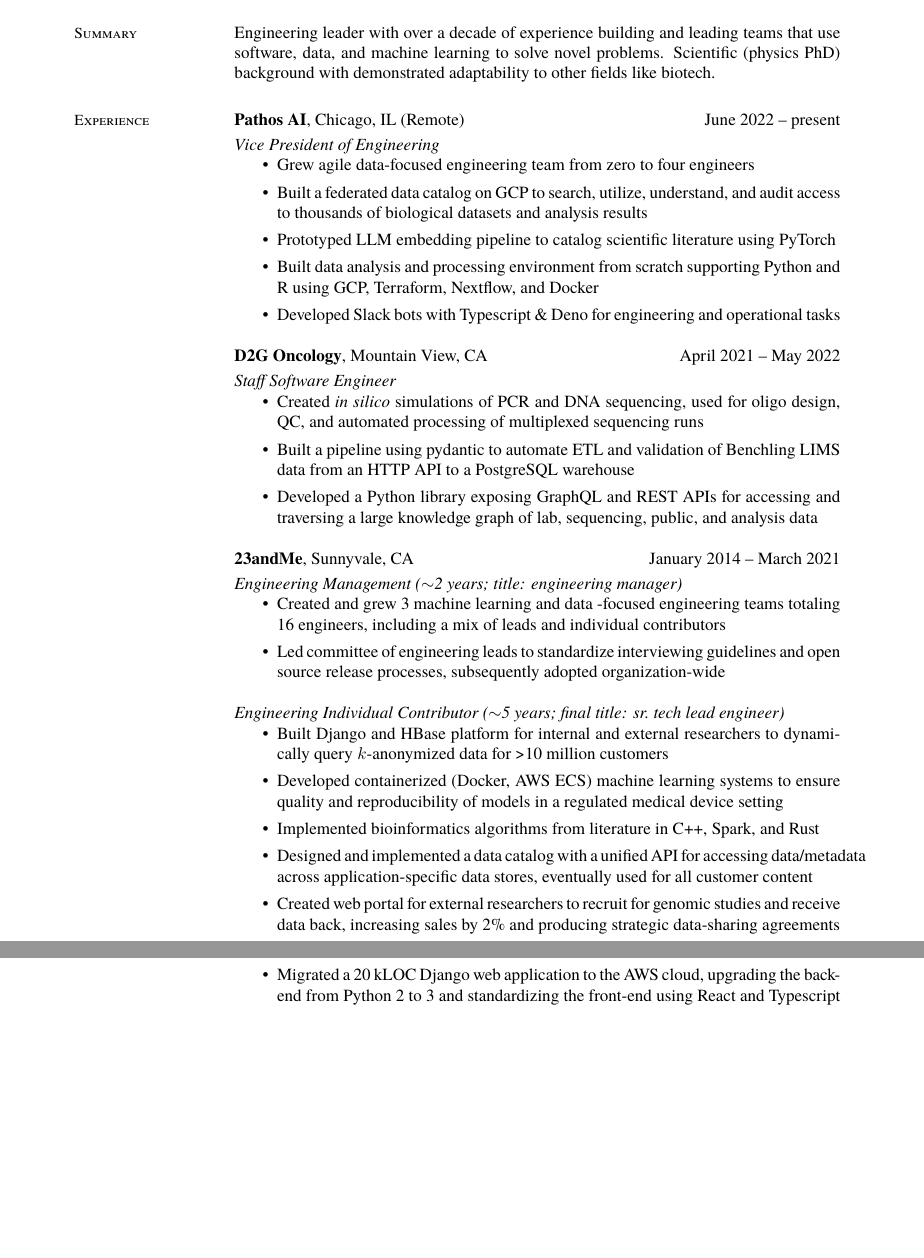
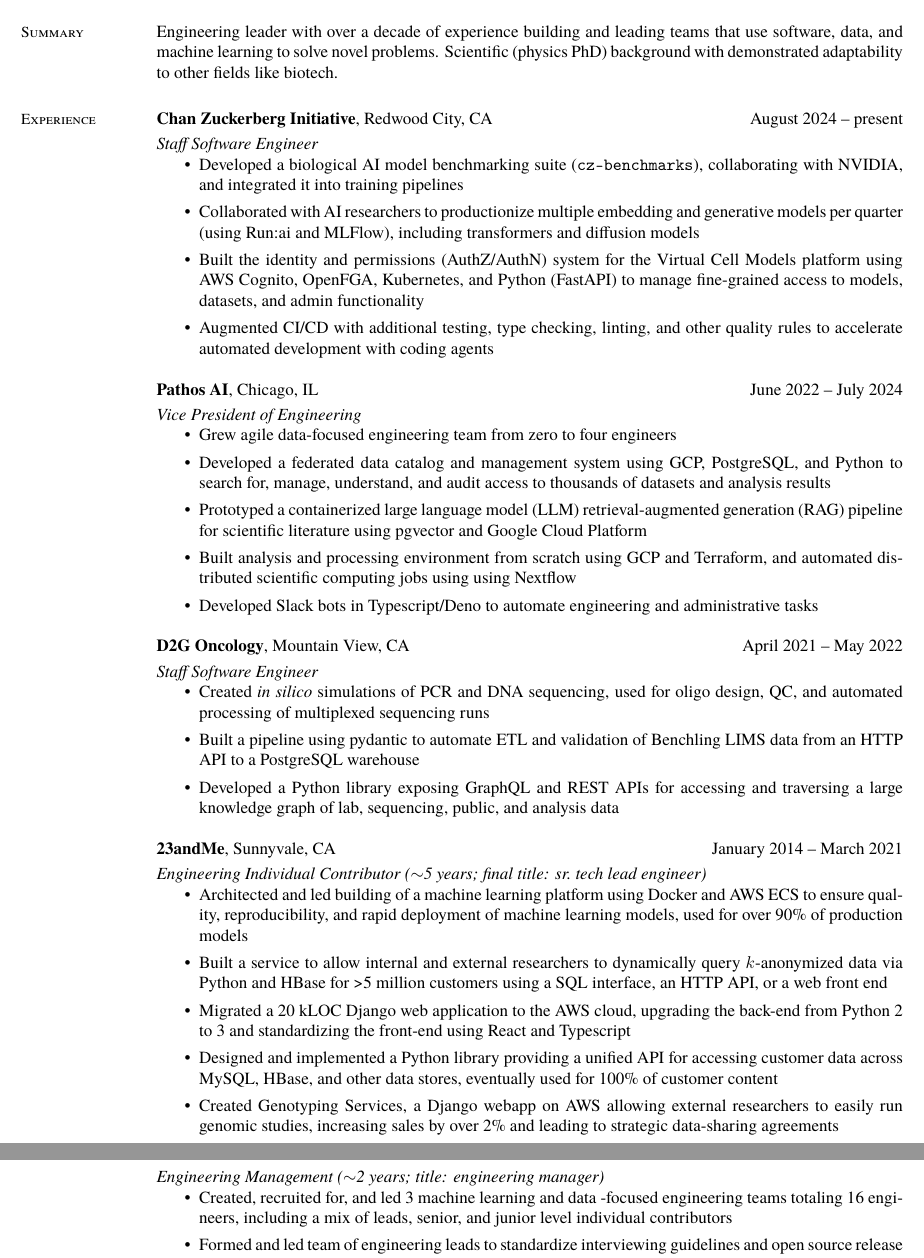
Before and after one commit to steveherrin/resume, a LaTeX CV (resume.tex): two parts of pages 1 and 2 of 2, joined at a grey line, cut so that both start at the same text, the shorter picture padded with empty space. The pictures show the PDF file resume.pdf that the author committed with the source.

Commit message:
October 2025 updates

```diff
--- a/resume.tex
+++ b/resume.tex
@@ -24,14 +24,24 @@
     Engineering leader with over a decade of experience building and leading teams that use software, data, and machine learning to solve novel problems. Scientific (physics PhD) background with demonstrated adaptability to other fields like biotech.%________________________________________________________________________________________________
     % Professional Experience
     \section{\mysidestyle Experience}
-    \textbf{Pathos AI}, Chicago, IL (Remote) \hfill\vspace{1mm}\hfill June 2022 -- present\\%\vspace{-1mm}
+
+    \textbf{Chan Zuckerberg Initiative}, Redwood City, CA \hfill\vspace{1mm}\hfill August 2024 -- present\\%\vspace{-2mm}
+    \textsl{Staff Software Engineer}
+    \begin{itemize}
+    \item Developed a biological AI model benchmarking suite (\texttt{cz-benchmarks}), collaborating with NVIDIA, and integrated it into training pipelines
+    \item Collaborated with AI researchers to productionize multiple embedding and generative models per quarter (using Run:ai and MLFlow), including transformers and diffusion models
+    \item Built the identity and permissions (AuthZ/AuthN) system for the Virtual Cell Models platform using AWS Cognito, OpenFGA, Kubernetes, and Python (FastAPI) to manage fine-grained access to models, datasets, and admin functionality
+    \item Augmented CI/CD with additional testing, type checking, linting, and other quality rules to accelerate automated development with coding agents
+    \end{itemize}
+
+    \textbf{Pathos AI}, Chicago, IL \hfill\vspace{1mm}\hfill June 2022 -- July 2024\\%\vspace{-1mm}
     \textsl{Vice President of Engineering}
     \begin{itemize}
     \item Grew agile data-focused engineering team from zero to four engineers
-    \item Built a federated data catalog on GCP to search, utilize, understand, and audit access to thousands of biological datasets and analysis results
-    \item Prototyped LLM embedding pipeline to catalog scientific literature using PyTorch
-    \item Built data analysis and processing environment from scratch supporting Python and R using GCP, Terraform, Nextflow, and Docker
-    \item Developed Slack bots with Typescript \& Deno for engineering and operational tasks
+    \item Developed a federated data catalog and management system using GCP, PostgreSQL, and Python to search for, manage, understand, and audit access to thousands of datasets and analysis results
+    \item Prototyped a containerized large language model (LLM) retrieval-augmented generation (RAG) pipeline for scientific literature using pgvector and Google Cloud Platform
+    \item Built analysis and processing environment from scratch using GCP and Terraform, and automated distributed scientific computing jobs using using Nextflow
+    \item Developed Slack bots in Typescript/Deno to automate engineering and administrative tasks
     \end{itemize}
 
     \textbf{D2G Oncology}, Mountain View, CA \hfill\vspace{1mm}\hfill April 2021 -- May 2022\\%\vspace{-1mm}
@@ -43,3 +53,12 @@
     \end{itemize}
 
     \textbf{23andMe}, Sunnyvale, CA \hfill\vspace{1mm}\hfill January 2014 -- March 2021\\%\vspace{-1mm}
+    \textsl{Engineering Individual Contributor (\(\sim\)5 years; final title: sr.\ tech lead engineer)}
+    \begin{itemize}
+    \item Architected and led building of a machine learning platform using Docker and AWS ECS to ensure quality, reproducibility, and rapid deployment of machine learning models, used for over 90\% of production models
+    \item Built a service to allow internal and external researchers to dynamically query \(k\)-anonymized data via Python and HBase for \textgreater 5 million customers using a SQL interface,  an HTTP API, or a web front end
+    %\item Implemented bioinformatics algorithms from literature in C++, Spark, and Rust
+    \item Migrated a 20 kLOC Django web application to the AWS cloud, upgrading the back-end from Python 2 to 3 and standardizing the front-end using React and Typescript
+    \item Designed and implemented a Python library providing a unified API for accessing customer data across MySQL, HBase, and other data stores, eventually used for 100\% of customer content
+    \item Created Genotyping Services, a Django webapp on AWS allowing external researchers to easily run genomic studies, increasing sales by over 2\% and leading to strategic data-sharing agreements
+    \newpage
@@ -46,12 +69,5 @@
+    \end{itemize}
     \textsl{Engineering Management (\(\sim\)2 years; title: engineering manager)}
     \begin{itemize}
-    \item Created and grew 3 machine learning and data -focused engineering teams totaling 16 engineers, including a mix of leads and individual contributors
-    \item Led committee of engineering leads to standardize interviewing guidelines and open source release processes, subsequently adopted organization-wide
-    \end{itemize}
-    \textsl{Engineering Individual Contributor (\(\sim\)5 years; final title: sr.\ tech lead engineer)}
-    \begin{itemize}
-    \item Built Django and HBase platform for internal and external researchers to dynamically query \(k\)-anonymized data for \textgreater 10 million customers
-    \item Developed containerized (Docker, AWS ECS) machine learning systems to ensure quality and reproducibility of models in a regulated medical device setting
-    \item Implemented bioinformatics algorithms from literature in C++, Spark, and Rust
-    \item Designed and implemented a data catalog with a unified API for accessing data/metadata across application-specific data stores, eventually used for all customer content
-    \item Created web portal for external researchers to recruit for genomic studies and receive data back, increasing sales by 2\% and producing strategic data-sharing agreements
+    \item Created, recruited for, and led 3 machine learning and data -focused engineering teams totaling 16 engineers, including a mix of leads, senior, and junior level individual contributors
+    \item Formed and led team of engineering leads to standardize interviewing guidelines and open source release processes, subsequently adopted by all engineering teams
```
Also changed, not shown: resume.pdf, resume.tex (25 more changed lines), 1 other file.
